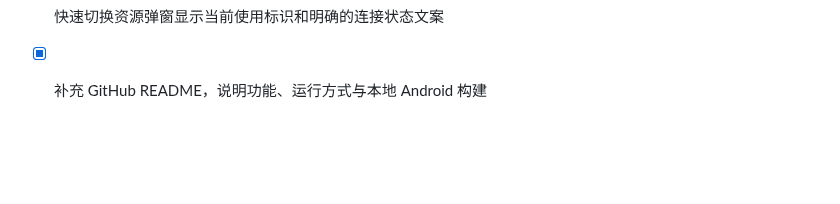
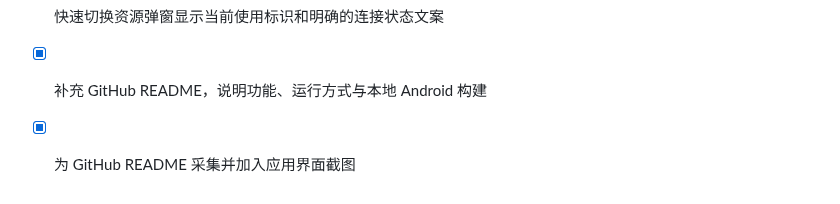
Before and after one commit to yimeo/fsvod-mobile, a Markdown page: todo.md, the part around the change. Drawn GitHub-style; blank space fills up the shorter version.

```diff
--- a/todo.md
+++ b/todo.md
@@ -176,3 +176,4 @@
 - [x] 将本地构建指南和 Expo 团队归属配置同步推送至 GitHub 仓库 yimeo/fsvod-mobile
 - [x] 快速切换资源弹窗显示当前使用标识和明确的连接状态文案
 - [x] 补充 GitHub README，说明功能、运行方式与本地 Android 构建
+- [x] 为 GitHub README 采集并加入应用界面截图
```
Also changed, not shown: README.md (+8 -0 lines), docs/images/app-onboarding.png (added), docs/images/app-settings.png (added).
